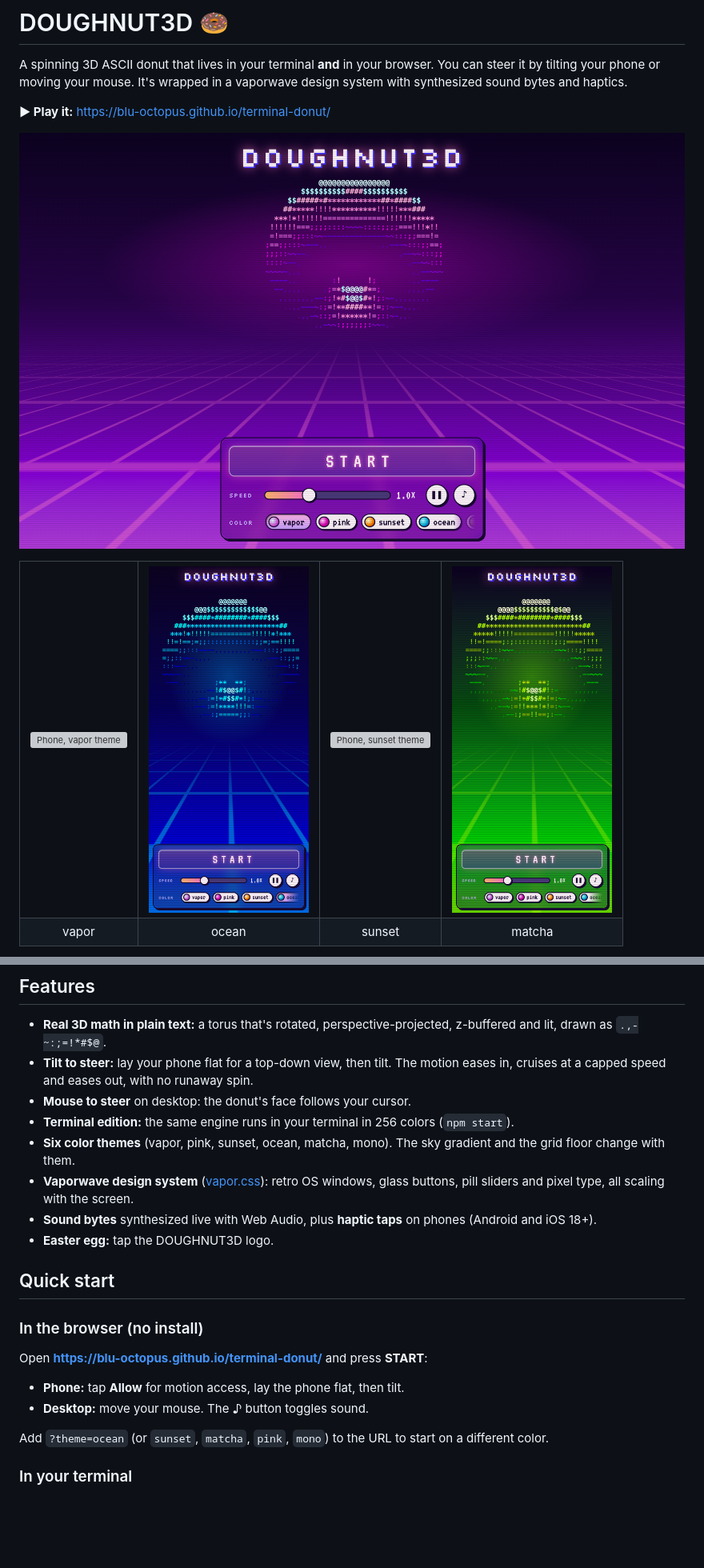
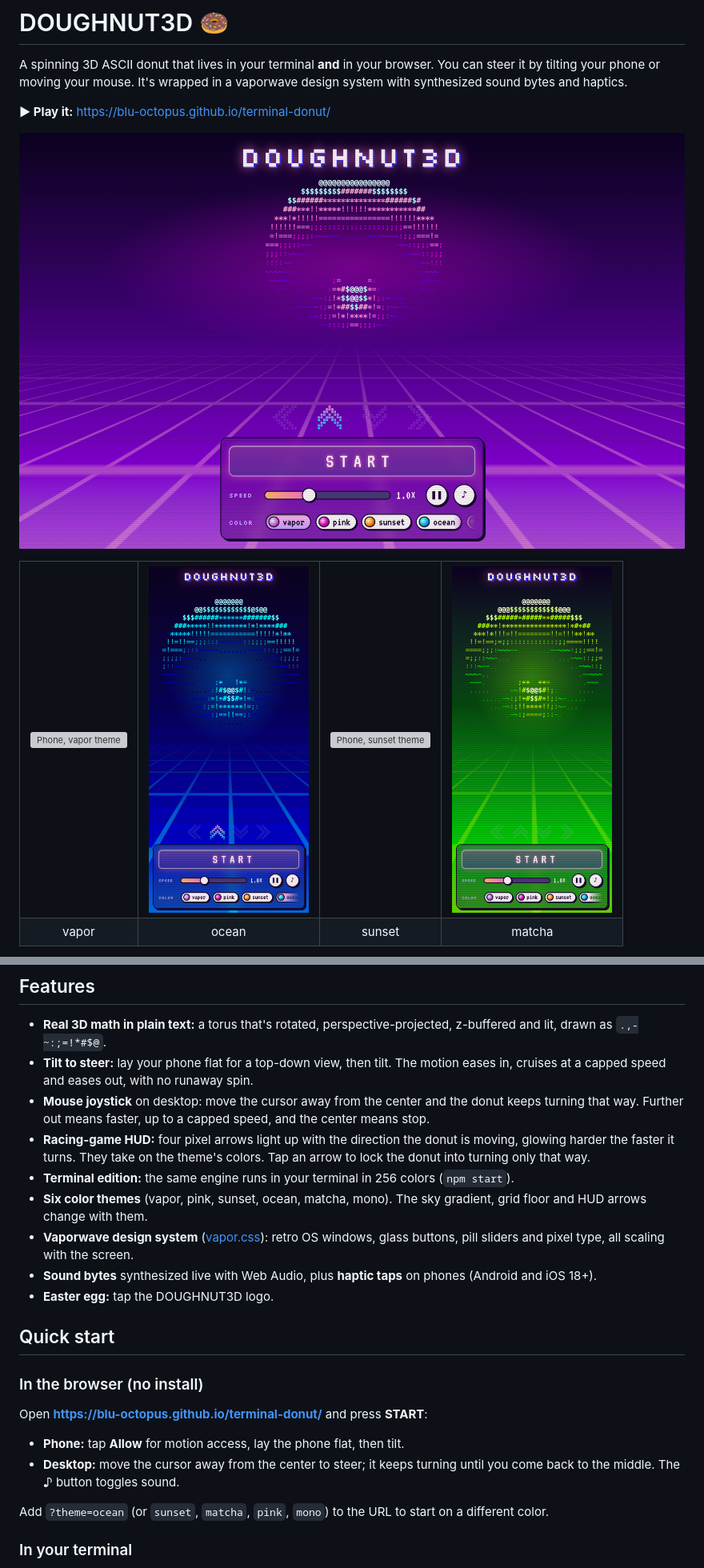
Before and after one commit to blu-octopus/terminal-donut, a Markdown page: README.md, 2 parts joined by grey strips. Shown at 80% size. GitHub-like rendering; pictures changed too: docs/screenshots/desktop.png, docs/screenshots/phone-matcha.png, docs/screenshots/phone-ocean.png; blank space fills up the shorter version; grey boxes are pictures that could not be loaded.

Commit message:
Clickable direction arrows, calmer HUD

```diff
--- a/README.md
+++ b/README.md
@@ -27,9 +27,10 @@ A spinning 3D ASCII donut that lives in your terminal **and** in your browser. Y
 
 - **Real 3D math in plain text:** a torus that's rotated, perspective-projected, z-buffered and lit, drawn as `.,-~:;=!*#$@`.
 - **Tilt to steer:** lay your phone flat for a top-down view, then tilt. The motion eases in, cruises at a capped speed and eases out, with no runaway spin.
-- **Mouse to steer** on desktop: the donut's face follows your cursor.
+- **Mouse joystick** on desktop: move the cursor away from the center and the donut keeps turning that way. Further out means faster, up to a capped speed, and the center means stop.
+- **Racing-game HUD:** four pixel arrows light up with the direction the donut is moving, glowing harder the faster it turns. They take on the theme's colors. Tap an arrow to lock the donut into turning only that way.
 - **Terminal edition:** the same engine runs in your terminal in 256 colors (`npm start`).
-- **Six color themes** (vapor, pink, sunset, ocean, matcha, mono). The sky gradient and the grid floor change with them.
+- **Six color themes** (vapor, pink, sunset, ocean, matcha, mono). The sky gradient, grid floor and HUD arrows change with them.
 - **Vaporwave design system** ([vapor.css](ui/vapor.css)): retro OS windows, glass buttons, pill sliders and pixel type, all scaling with the screen.
 - **Sound bytes** synthesized live with Web Audio, plus **haptic taps** on phones (Android and iOS 18+).
 - **Easter egg:** tap the DOUGHNUT3D logo.
@@ -40,7 +41,7 @@ A spinning 3D ASCII donut that lives in your terminal **and** in your browser. Y
 
 Open **https://blu-octopus.github.io/terminal-donut/** and press **START**:
 - **Phone:** tap **Allow** for motion access, lay the phone flat, then tilt.
-- **Desktop:** move your mouse. The ♪ button toggles sound.
+- **Desktop:** move the cursor away from the center to steer; it keeps turning until you come back to the middle. The ♪ button toggles sound.
 
 Add `?theme=ocean` (or `sunset`, `matcha`, `pink`, `mono`) to the URL to start on a different color.
 
```
Also changed, not shown: other parts of README.md (+4 -2 lines), docs/HOW-IT-WORKS.md (+3 -1 lines), docs/screenshots/design-system.png, 8 other files.
